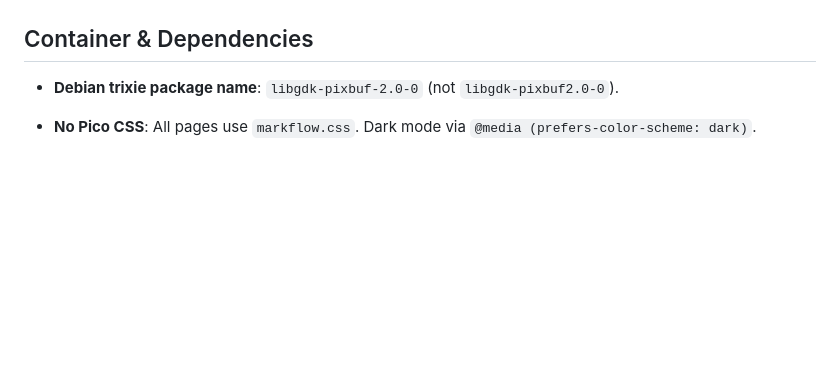
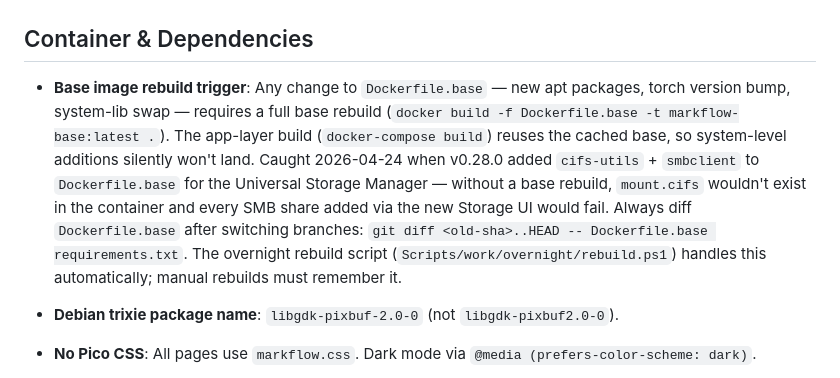
Before and after one commit to theace26/Doc-Conversion-2026, a Markdown page: docs/gotchas.md, the part around the change. Drawn GitHub-style; blank space fills up the shorter version.

```diff
--- a/docs/gotchas.md
+++ b/docs/gotchas.md
@@ -1242,6 +1242,20 @@ the relevant subsystem. Referenced from CLAUDE.md.
 
 ## Container & Dependencies
 
+- **Base image rebuild trigger**: Any change to `Dockerfile.base` —
+  new apt packages, torch version bump, system-lib swap — requires
+  a full base rebuild (`docker build -f Dockerfile.base -t markflow-base:latest .`).
+  The app-layer build (`docker-compose build`) reuses the cached base,
+  so system-level additions silently won't land. Caught
+  2026-04-24 when v0.28.0 added `cifs-utils` + `smbclient` to
+  `Dockerfile.base` for the Universal Storage Manager — without a
+  base rebuild, `mount.cifs` wouldn't exist in the container and every
+  SMB share added via the new Storage UI would fail. Always diff
+  `Dockerfile.base` after switching branches:
+  `git diff <old-sha>..HEAD -- Dockerfile.base requirements.txt`.
+  The overnight rebuild script (`Scripts/work/overnight/rebuild.ps1`)
+  handles this automatically; manual rebuilds must remember it.
+
 - **Debian trixie package name**: `libgdk-pixbuf-2.0-0` (not `libgdk-pixbuf2.0-0`).
 
 - **No Pico CSS**: All pages use `markflow.css`. Dark mode via `@media (prefers-color-scheme: dark)`.
```
Also changed, not shown: CLAUDE.md (+13 -1 lines).
